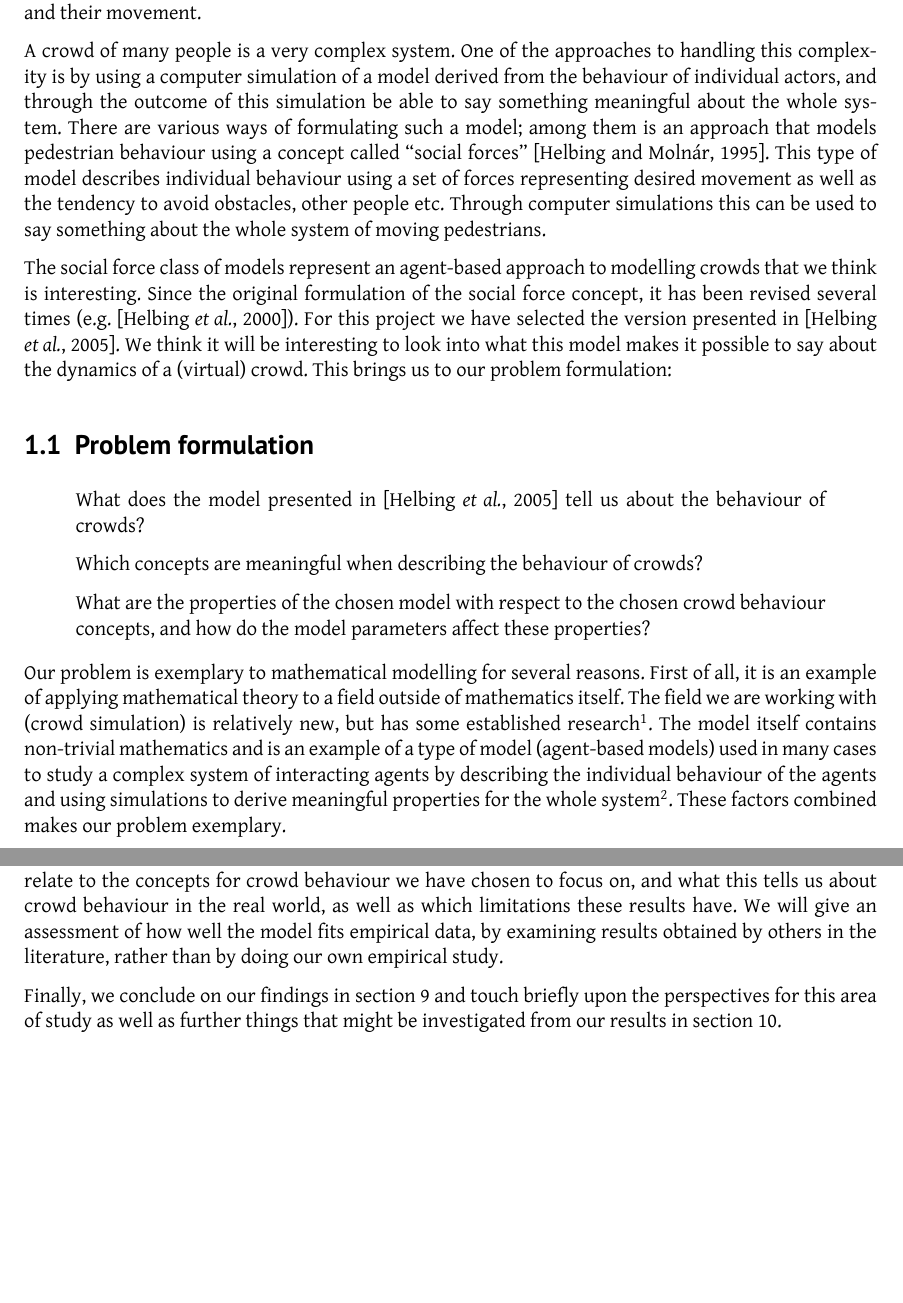
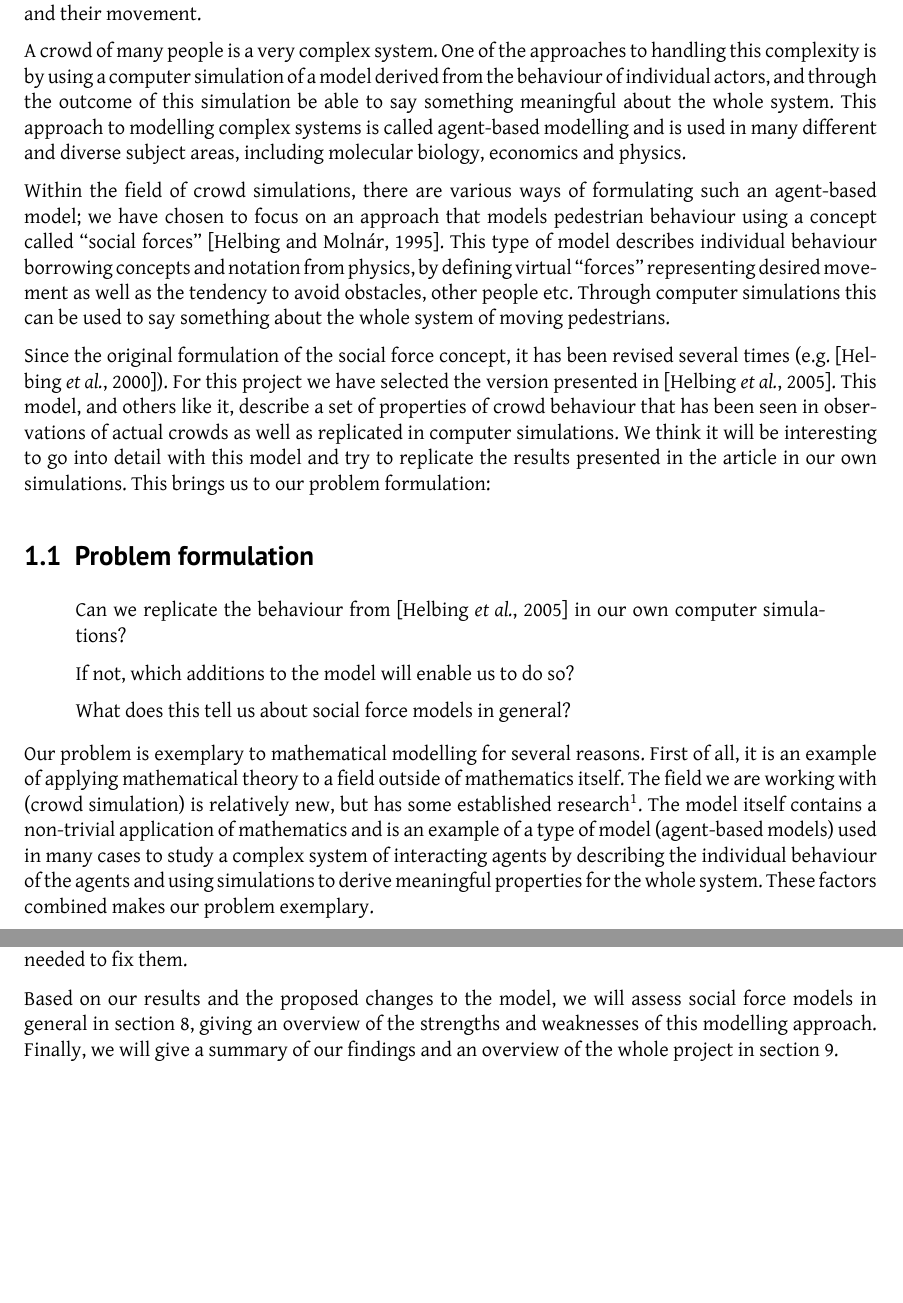
Before and after one commit to tohojo/RUC-math--crowd-modeling, a LaTeX document (LaTeX/crowd-modelling.tex, which reads LaTeX/introduction.tex): two parts of pages 4 and 5 of 34 before the commit and two parts of pages 4 and 5 of 30 after it, joined at a grey line, cut so that both start at the same text, the shorter picture padded with empty space. Compiled offline with XeLaTeX.

Commit message:
Restructure report to fit with changed problem formulation and approach

```diff
--- a/LaTeX/introduction.tex
+++ b/LaTeX/introduction.tex
@@ -13,42 +13,46 @@ movement.
 A crowd of many people is a very complex system. One of the approaches to
 handling this complexity is by using a computer simulation of a model derived
 from the behaviour of individual actors, and through the outcome of this
-simulation be able to say something meaningful about the whole system. There
-are various ways of formulating such a model; among them is an approach that
-models pedestrian behaviour using a concept called ``social forces''
-\cite{social-force}. This type of model describes individual behaviour using a
-set of forces representing desired movement as well as the tendency to avoid
-obstacles, other people etc. Through computer simulations this can be used to
-say something about the whole system of moving pedestrians.
+simulation be able to say something meaningful about the whole system. This
+approach to modelling complex systems is called agent-based modelling and is
+used in many different and diverse subject areas, including molecular biology,
+economics and physics.
 
-The social force class of models represent an agent-based approach to
-modelling crowds that we think is interesting. Since the original formulation
-of the social force concept, it has been revised several times (e.g.
-\cite{helbing00}). For this project we have selected the version presented in
-\cite{self-org}.  We think it will be interesting to look into what this model
-makes it possible to say about the dynamics of a (virtual) crowd. This brings
-us to our problem formulation:
+Within the field of crowd simulations, there  are various ways of formulating
+such an agent-based model; we have chosen to focus on an approach that models
+pedestrian behaviour using a concept called ``social forces''
+\cite{social-force}. This type of model describes individual behaviour
+borrowing concepts and notation from physics, by defining  virtual ``forces''
+representing desired movement as well as the tendency to avoid obstacles,
+other people etc. Through computer simulations this can be used to say
+something about the whole system of moving pedestrians.
+
+Since the original formulation of the social force concept, it has been
+revised several times (e.g.  \cite{helbing00}). For this project we have
+selected the version presented in \cite{self-org}.  This model, and others
+like it, describe a set of properties of crowd behaviour that has been seen in
+observations of actual crowds as well as replicated in computer simulations.
+We think it will be interesting to go into detail with this model and try to
+replicate the results presented in the article in our own simulations. This
+brings us to our problem formulation:
 
 \subsection{Problem formulation}
 \begin{quote}
-    What does the model presented in \cite{self-org} tell us about the
-    behaviour of crowds?
+    Can we replicate the behaviour from \cite{self-org} in our own computer
+    simulations?
 
-    Which concepts are meaningful when describing the behaviour of crowds?
+    If not, which additions to the model will enable us to do so?
 
-    What are the properties of the chosen model with respect to the chosen
-    crowd behaviour concepts, and how do the model parameters affect these
-    properties?
+    What does this tell us about social force models in general?
 \end{quote}
 
 Our problem is exemplary to mathematical modelling for several reasons. First
 of all, it is an example of applying mathematical theory to a field outside of
 mathematics itself. The field we are working with (crowd simulation) is
 relatively new, but has some established research\footnote{See the overview of
-the field in section~\ref{sec:crowds}.}. The model itself contains
-non-trivial mathematics and is an example of a type of model (agent-based
-models) used in many cases to study a complex system of interacting agents by
-describing the individual behaviour of the agents and using simulations to
-derive meaningful properties for the whole system\footnote{See the overview of
-agent-based models in section~\ref{sec:crowds}.}. These factors combined
-makes our problem exemplary.
+the field in section~\ref{sec:crowds}.}. The model itself contains a
+non-trivial application of mathematics and is an example of a type of model
+(agent-based models) used in many cases to study a complex system of
+interacting agents by describing the individual behaviour of the agents and
+using simulations to derive meaningful properties for the whole system. These
+factors combined makes our problem exemplary.
@@ -78,9 +88,3 @@ parameters and initial conditions, the structure of our simulation and how we
 obtain results from it.
 
 The actual results of the simulation is addressed in
-section~\ref{sec:results}. Here we discuss how the simulation results relate
-to the concepts for crowd behaviour we have chosen to focus on, and what this
-tells us about crowd behaviour in the real world, as well as which limitations
-these results have.  We will give an assessment of how well the model fits
-empirical data, by examining results obtained by others in the literature,
-rather than by doing our own empirical study.
@@ -87,4 +94,9 @@ rather than by doing our own empirical study.
+possible reasons for any discrepancies between our own results and the results
+we are trying to replicate, as well as which alterations of the model would
+be needed to fix them.
 
-Finally, we conclude on our findings in section~\ref{sec:conclusion} and touch
-briefly upon the perspectives for this area of study as well as further things
-that might be investigated from our results in section~\ref{sec:perspectives}.
+Based on our results and the proposed changes to the model, we will assess
+social force models in general in section~\ref{sec:assessment}, giving an
+overview of the strengths and weaknesses of this modelling approach. Finally,
+we will give a summary of our findings and an overview of the whole project in
+section~\ref{sec:conclusion}.
```
Also changed, not shown: LaTeX/assessment.tex (renamed from LaTeX/improvement.tex, +2 -2 lines), LaTeX/crowd-modelling.tex (+5 -9 lines), LaTeX/discrepancies.tex (added, +51 -0 lines), LaTeX/limitations.tex (deleted, +0 -40 lines), LaTeX/social-forces.tex (renamed from LaTeX/crowds.tex), LaTeX/introduction.tex (39 more changed lines).
